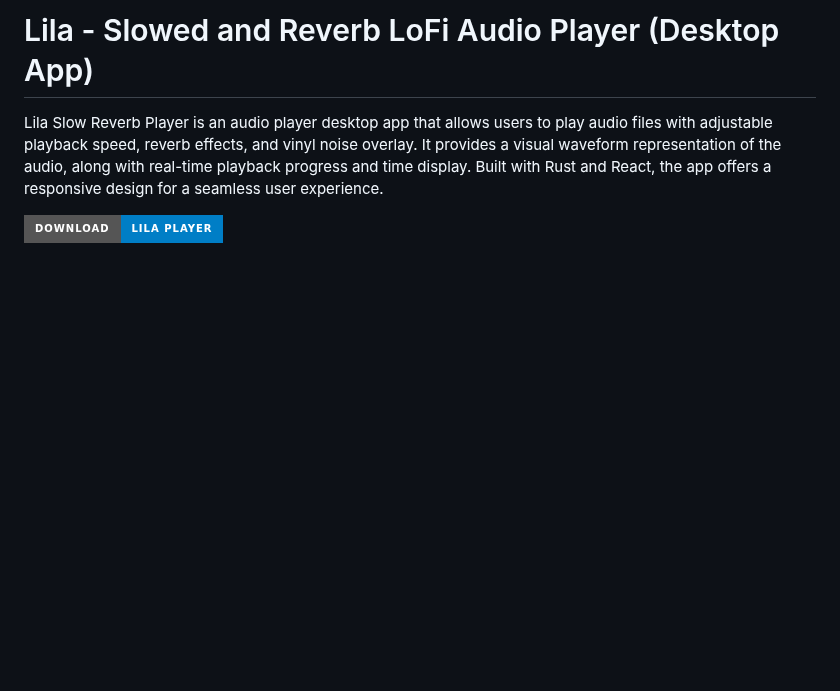
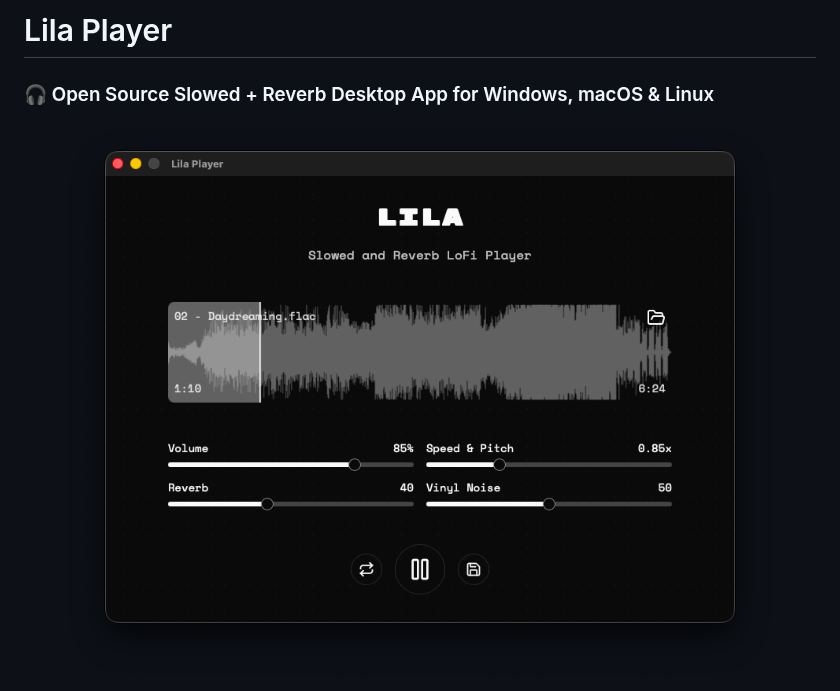
Before and after one commit to ph33nx/lila-player, a Markdown page: README.md, the part around one of its changes. Drawn GitHub-style; pictures changed too: assets/screenshot.png; badges without logos; blank space fills up the shorter version.

```diff
--- a/README.md
+++ b/README.md
@@ -1,6 +1,8 @@
-# Lila - Slowed and Reverb LoFi Audio Player (Desktop App)
+# Lila Player
 
-Lila Slow Reverb Player is an audio player desktop app that allows users to play audio files with adjustable playback speed, reverb effects, and vinyl noise overlay. It provides a visual waveform representation of the audio, along with real-time playback progress and time display. Built with Rust and React, the app offers a responsive design for a seamless user experience.
+### 🎧 Open Source Slowed + Reverb Desktop App for Windows, macOS & Linux
 
-[![Download Lila Player](https://img.shields.io/badge/Download-Lila_Player-blue?style=for-the-badge&logo=github)](https://github.com/ph33nx/lila-player/releases)
+<p align="center">
+  <img src="./assets/screenshot.png" alt="Lila Player - Slowed and Reverb LoFi Audio Player" width="100%"/>
+</p>
 
```
Also changed, not shown: other parts of README.md (+115 -39 lines), 10 other files.
